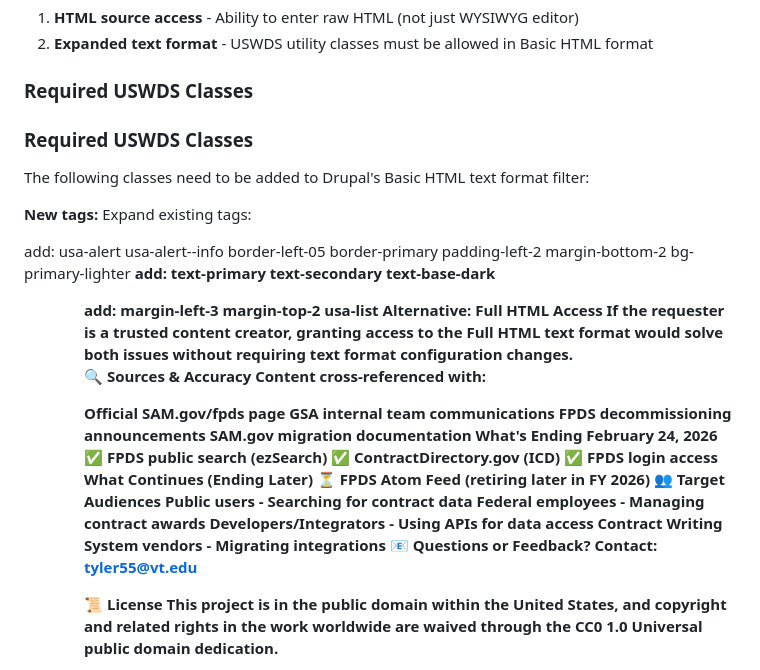
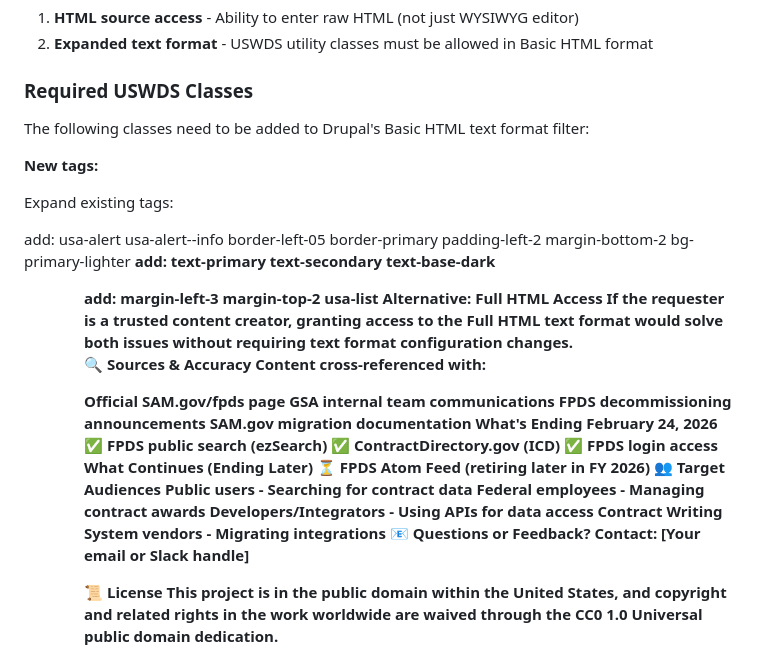
Before and after one commit to tommityler-a11y/fpds-redesign, a Markdown page: README.md, the part around the change. GitHub-like rendering.

Commit message:
Update contact information and required classes section

```diff
--- a/README.md
+++ b/README.md
@@ -128,11 +128,10 @@ The `drupal-content.html` file is ready to paste into SAM.gov's Drupal CMS, but
 
 ### Required USWDS Classes
 
-### Required USWDS Classes
-
 The following classes need to be added to Drupal's Basic HTML text format filter:
 
 **New tags:**
+
 Expand existing tags:
 
 <p> add: usa-alert usa-alert--info border-left-05 border-primary padding-left-2 margin-bottom-2 bg-primary-lighter
@@ -160,7 +159,7 @@ Federal employees - Managing contract awards
 Developers/Integrators - Using APIs for data access
 Contract Writing System vendors - Migrating integrations
 📧 Questions or Feedback?
-Contact: tyler55@vt.edu
+Contact: [Your email or Slack handle]
 
 📜 License
 This project is in the public domain within the United States, and copyright and related rights in the work worldwide are waived through the CC0 1.0 Universal public domain dedication.
```
